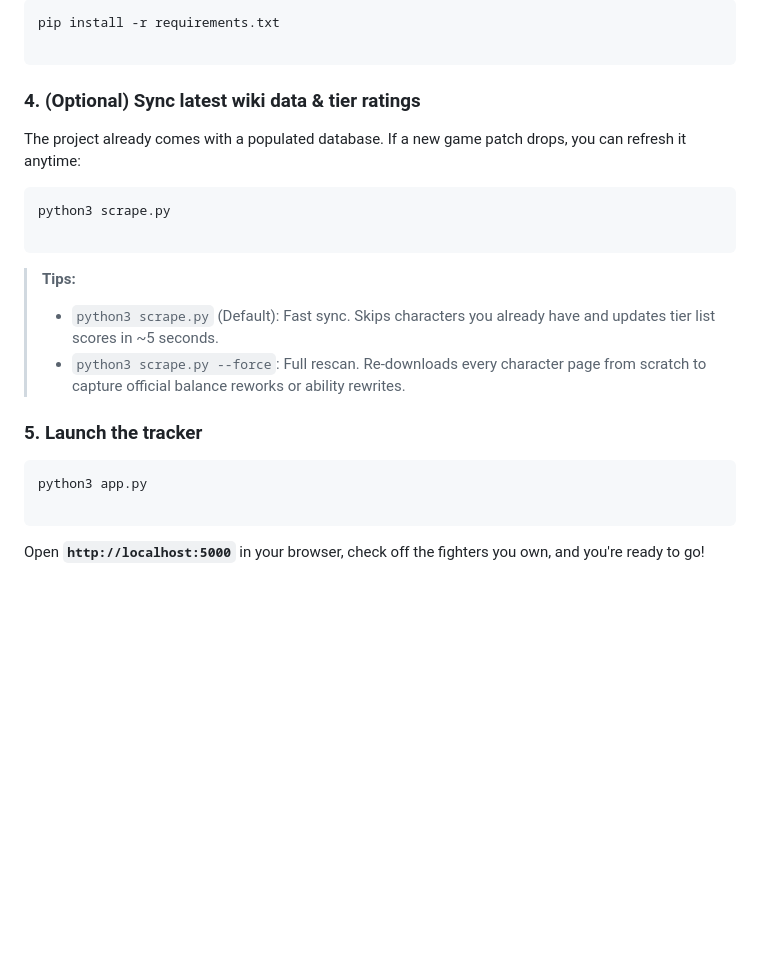
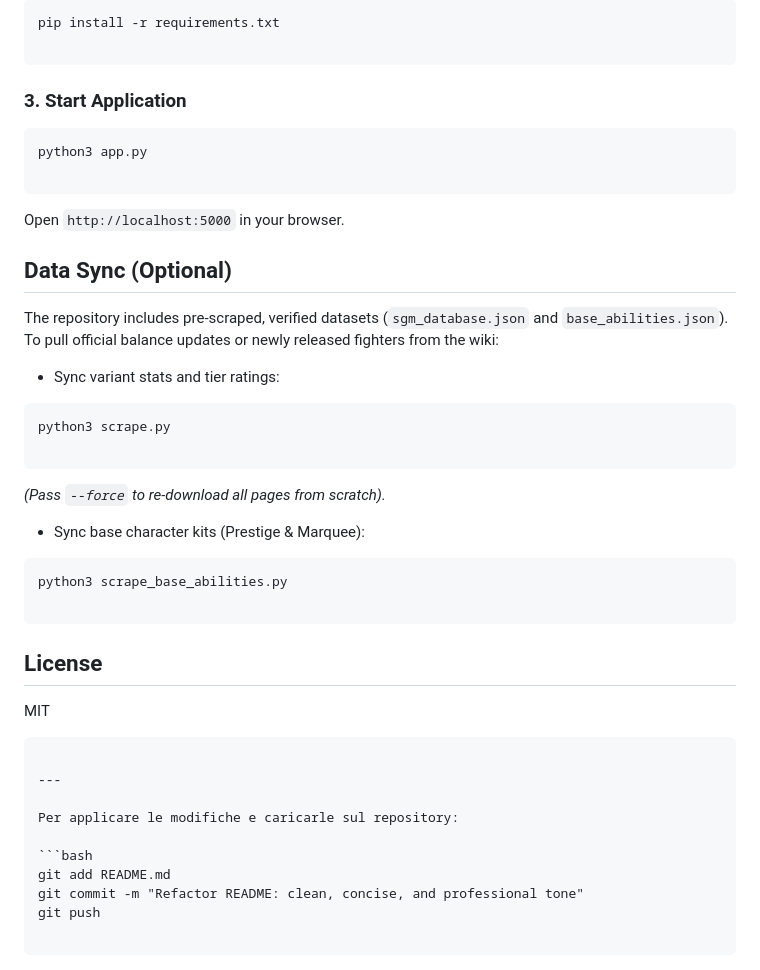
Before and after one commit to Mattex111/sgm-roster-tracker, a Markdown page: README.md, the part around one of its changes. Drawn GitHub-style; blank space fills up the shorter version.

````diff
--- a/README.md
+++ b/README.md
@@ -53,26 +41,48 @@ pip install -r requirements.txt
 
 ```
 
-### 4. (Optional) Sync latest wiki data & tier ratings
-
-The project already comes with a populated database. If a new game patch drops, you can refresh it anytime:
-
-```bash
-python3 scrape.py
-
-```
-
-> **Tips:**
-> * `python3 scrape.py` (Default): Fast sync. Skips characters you already have and updates tier list scores in ~5 seconds.
-> * `python3 scrape.py --force`: Full rescan. Re-downloads every character page from scratch to capture official balance reworks or ability rewrites.
->
->
-
-### 5. Launch the tracker
+### 3. Start Application
 
 ```bash
 python3 app.py
 
 ```
 
-Open **`http://localhost:5000`** in your browser, check off the fighters you own, and you're ready to go!
+Open `http://localhost:5000` in your browser.
+
+## Data Sync (Optional)
+
+The repository includes pre-scraped, verified datasets (`sgm_database.json` and `base_abilities.json`). To pull official balance updates or newly released fighters from the wiki:
+
+* Sync variant stats and tier ratings:
+```bash
+python3 scrape.py
+
+```
+
+
+*(Pass `--force` to re-download all pages from scratch).*
+* Sync base character kits (Prestige & Marquee):
+```bash
+python3 scrape_base_abilities.py
+
+```
+
+
+
+## License
+
+MIT
+
+```
+
+---
+
+Per applicare le modifiche e caricarle sul repository:
+
+```bash
+git add README.md
+git commit -m "Refactor README: clean, concise, and professional tone"
+git push
+
+```
````
Also changed, not shown: other parts of README.md (+18 -30 lines), examples/1.png, examples/2.png, examples/3.png, 1 other file.
